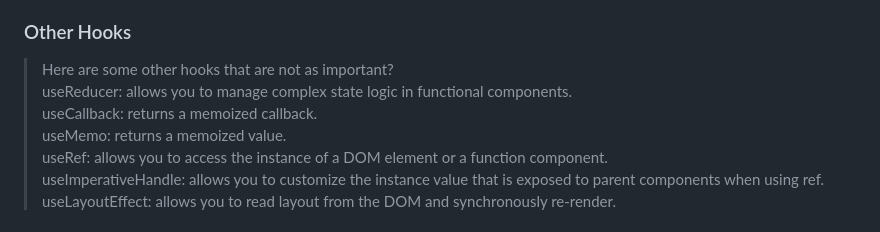
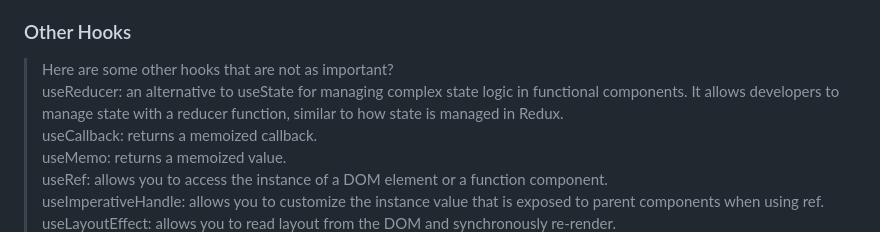
Before and after one commit to kannikakabilar/Kannika-Notas, a Markdown page: React/README.md, the part around the change. Drawn GitHub-style.

```diff
--- a/React/README.md
+++ b/React/README.md
@@ -702,7 +702,7 @@ function Toolbar() {
 <h3 style="color:#fc0303">Other Hooks</h3>
 
 > Here are some other hooks that are not as important? <br>
-> useReducer: allows you to manage complex state logic in functional components. <br>
+> useReducer: an alternative to useState for managing complex state logic in functional components. It allows developers to manage state with a reducer function, similar to how state is managed in Redux. <br>
 > useCallback: returns a memoized callback. <br>
 > useMemo: returns a memoized value. <br>
 > useRef: allows you to access the instance of a DOM element or a function component. <br>
```
